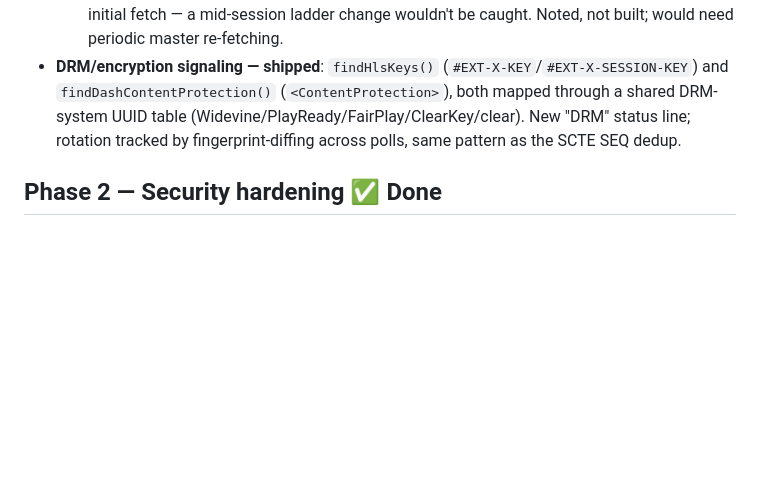
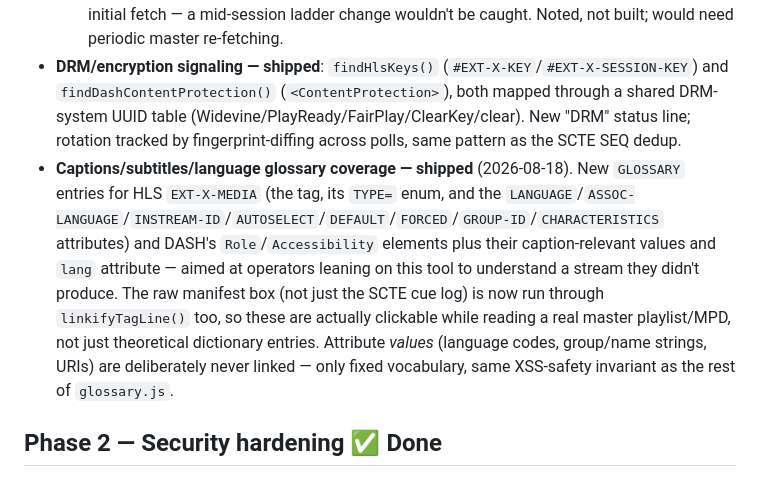
Before and after one commit to steveosoftware/SCTE-Watch, a Markdown page: webapp/ROADMAP.md, the part around the change. GitHub-like rendering; blank space fills up the shorter version.

Commit message:
Note captions/subtitles/language glossary work in ROADMAP.md Phase 1

```diff
--- a/webapp/ROADMAP.md
+++ b/webapp/ROADMAP.md
@@ -43,6 +43,7 @@ All shipped in `scte35.js` (pure, portable — still runs under plain Node, no D
 - **Continuity & health checks — shipped**: sequence-gap detection (`detectSequenceGap`), `#EXT-X-DISCONTINUITY` counting, live-edge staleness (`isPlaylistStale`, 3× target duration tolerance), and a variant-ladder monotonicity check (`findVariantLadderAnomalies`) run once at master load. Surfaced in a new "Health" status line, warns visibly (amber) when non-OK.
   - Scope note: ladder check runs once at load time since the master isn't re-polled after the initial fetch — a mid-session ladder change wouldn't be caught. Noted, not built; would need periodic master re-fetching.
 - **DRM/encryption signaling — shipped**: `findHlsKeys()` (`#EXT-X-KEY`/`#EXT-X-SESSION-KEY`) and `findDashContentProtection()` (`<ContentProtection>`), both mapped through a shared DRM-system UUID table (Widevine/PlayReady/FairPlay/ClearKey/clear). New "DRM" status line; rotation tracked by fingerprint-diffing across polls, same pattern as the SCTE SEQ dedup.
+- **Captions/subtitles/language glossary coverage — shipped** (2026-08-18). New `GLOSSARY` entries for HLS `EXT-X-MEDIA` (the tag, its `TYPE=` enum, and the `LANGUAGE`/`ASSOC-LANGUAGE`/`INSTREAM-ID`/`AUTOSELECT`/`DEFAULT`/`FORCED`/`GROUP-ID`/`CHARACTERISTICS` attributes) and DASH's `Role`/`Accessibility` elements plus their caption-relevant values and `lang` attribute — aimed at operators leaning on this tool to understand a stream they didn't produce. The raw manifest box (not just the SCTE cue log) is now run through `linkifyTagLine()` too, so these are actually clickable while reading a real master playlist/MPD, not just theoretical dictionary entries. Attribute *values* (language codes, group/name strings, URIs) are deliberately never linked — only fixed vocabulary, same XSS-safety invariant as the rest of `glossary.js`.
 
 ## Phase 2 — Security hardening ✅ Done
 
```
